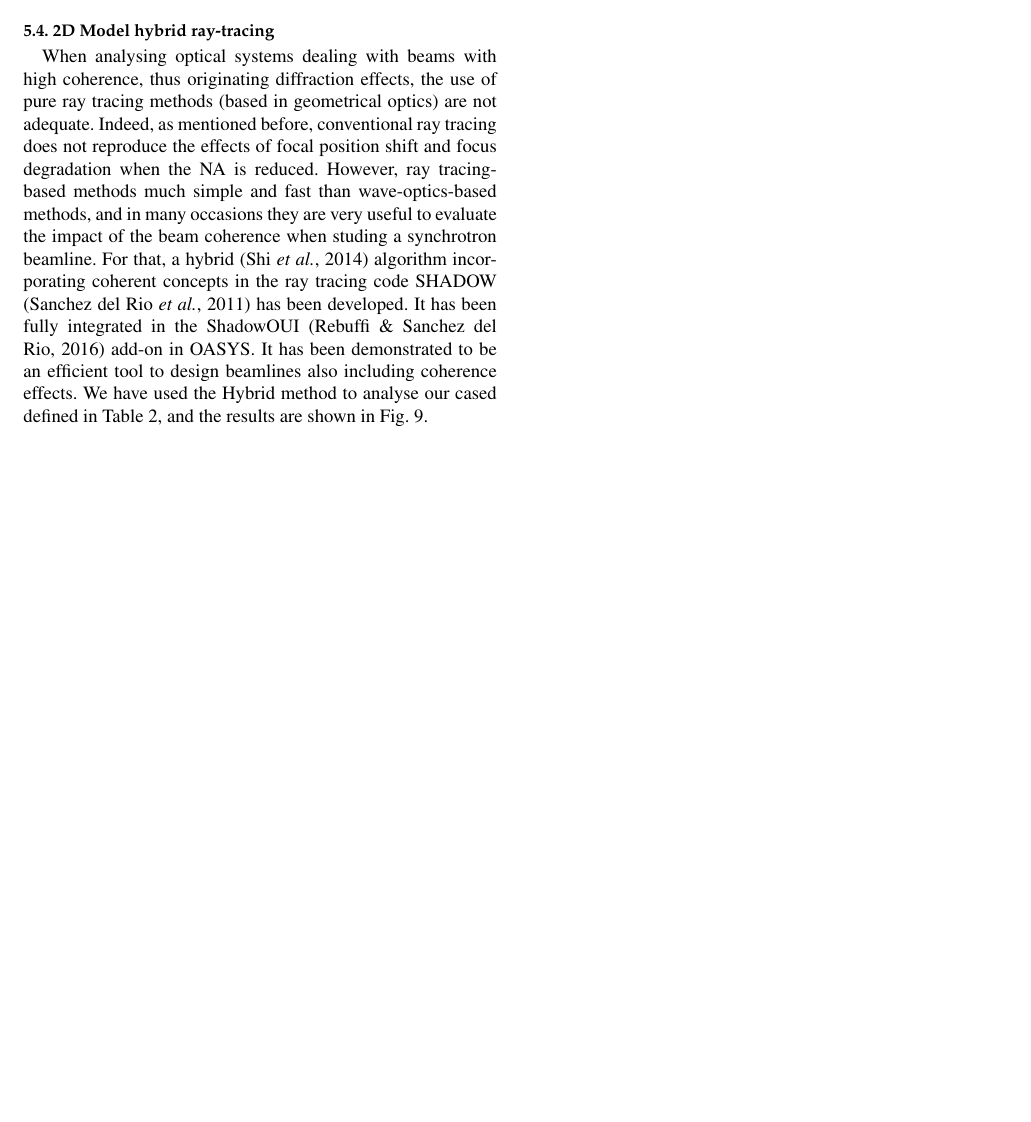
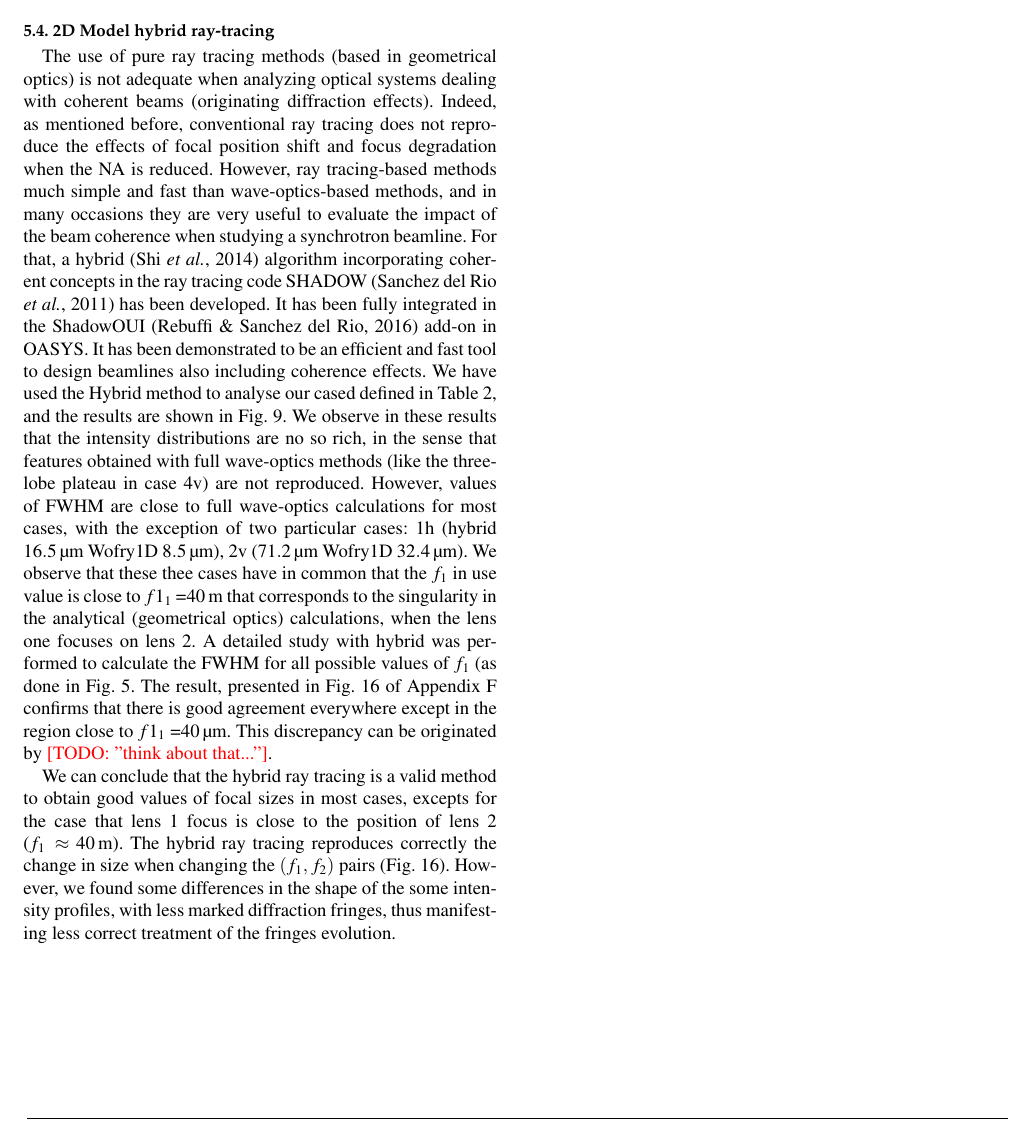
Before and after one commit to srio/paper-transfocators, a LaTeX thesis (template.tex): part of page 9 of 16, cut so that both start at the same text, the shorter picture padded with empty space. Compiled offline with pdfLaTeX.

Commit message:
Updates from Overleaf

```diff
--- a/template.tex
+++ b/template.tex
@@ -615,10 +615,13 @@ We have simulated the cases shown in Table~\ref{table:2Dusercases} using SRW-ME,
 The agreement between the results of SRW (Fig.~\ref{fig:srw}) with Wofry1D (Fig.~\ref{fig:2DWofry1D}) is striking. All intensity distributions reproduce exactly the same features, and the FWHM values are coincident within \inred{XX \%}. This results validates, once more, the 1D CDM method proposed here whose requirements in computer power are extremely low, and can be run in an averaged laptop.
 
 \subsection{2D Model hybrid ray-tracing}
-When analysing optical systems dealing with beams with high coherence, thus originating diffraction effects, the use of pure ray tracing methods (based in geometrical optics) are not adequate. Indeed, as mentioned before, conventional ray tracing does not reproduce the effects of focal position shift and focus degradation when the NA is reduced. However, ray tracing-based methods much simple and fast than wave-optics-based methods, and in many occasions they are very useful to evaluate the impact of the beam coherence when studing a synchrotron beamline. For that, a hybrid  \cite{codeHYBRID} algorithm incorporating coherent concepts in the ray tracing code SHADOW \cite{codeSHADOW} has been developed. It has been fully   integrated in the ShadowOUI \cite{codeSHADOWOUI} add-on in OASYS. It has been demonstrated to be an efficient tool to design beamlines also including coherence effects. We have used the Hybrid method to analyse our cased defined in Table~\ref{table:2Dusercases}, and the results are shown in Fig.~\ref{fig:hybrid}.
+The use of pure ray tracing methods (based in geometrical optics) is not adequate when analyzing optical systems dealing with coherent beams (originating diffraction effects). Indeed, as mentioned before, conventional ray tracing does not reproduce the effects of focal position shift and focus degradation when the NA is reduced. However, ray tracing-based methods much simple and fast than wave-optics-based methods, and in many occasions they are very useful to evaluate the impact of the beam coherence when studying a synchrotron beamline. For that, a hybrid  \cite{codeHYBRID} algorithm incorporating coherent concepts in the ray tracing code SHADOW \cite{codeSHADOW} has been developed. It has been fully   integrated in the ShadowOUI \cite{codeSHADOWOUI} add-on in OASYS. It has been demonstrated to be an efficient and fast tool to design beamlines also including coherence effects. We have used the Hybrid method to analyse our cased defined in Table~\ref{table:2Dusercases}, and the results are shown in Fig.~\ref{fig:hybrid}.  We observe in these results that the intensity distributions are no so rich, in the sense that  features obtained with full wave-optics methods (like the three-lobe plateau in case 4v) are not reproduced. However, values of FWHM are close to full wave-optics calculations for most cases, with the exception of two particular cases:
+1h (hybrid \SI{16.5}{\micro\meter} Wofry1D \SI{8.5}{\micro\meter}),
+2v (\SI{71.2}{\micro\meter} Wofry1D \SI{32.4}{\micro\meter}).
+% and 4v (\SI{141}{\micro\meter} Wofry1D \SI{138}{\micro\meter}).
+We observe that these thee cases have in common that the $f_1$ in use value is close to $f1_1$~=\SI{40}{\meter} that corresponds to the singularity in the analytical (geometrical optics) calculations, when the lens one focuses on lens 2. A detailed study with hybrid was performed to calculate the FWHM for all possible values of $f_1$ (as done in Fig.~\ref{fig:focalSizes}. The result, presented in Fig.~\ref{fig:focalSizes_hybrid} of Appendix~\ref{appendix:hybrid} confirms that there is good agreement everywhere except in the region close to $f1_1$~=\SI{40}{\micro\meter}. This discrepancy can be originated by \todo{think about that...}.
 
-
-% In the case of hybrid ray-tracing, results are shown in Table~\ref{table:2Dhybridshadow}.
+We can conclude that the hybrid ray tracing is a valid method to obtain good values of focal sizes in most cases, excepts for the case that lens 1 focus is close to the position of lens 2 ($f_1 \approx $~\SI{40}{\meter}). The hybrid ray tracing reproduces correctly the change in size when changing the $(f_1,f_2)$ pairs (Fig.~\ref{fig:focalSizes_hybrid}). However, we found some differences in the shape of the some intensity profiles, with less marked diffraction fringes, thus manifesting less correct treatment of the fringes evolution.
 
 \newpage
 
```
